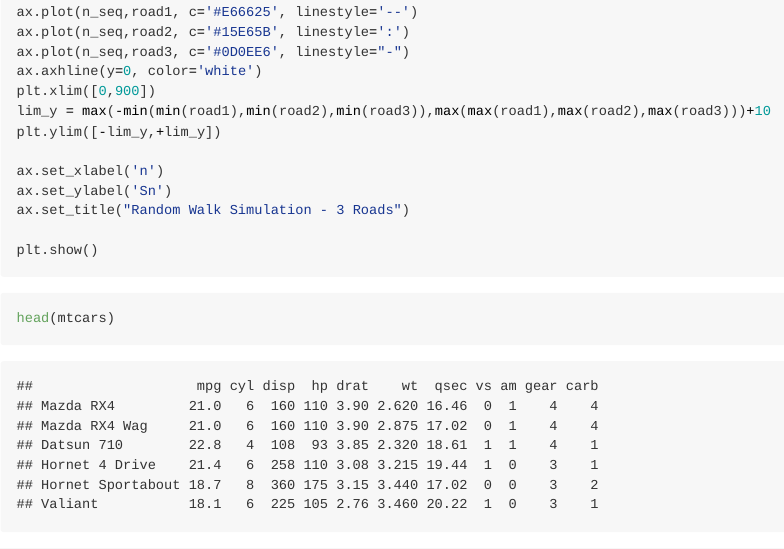
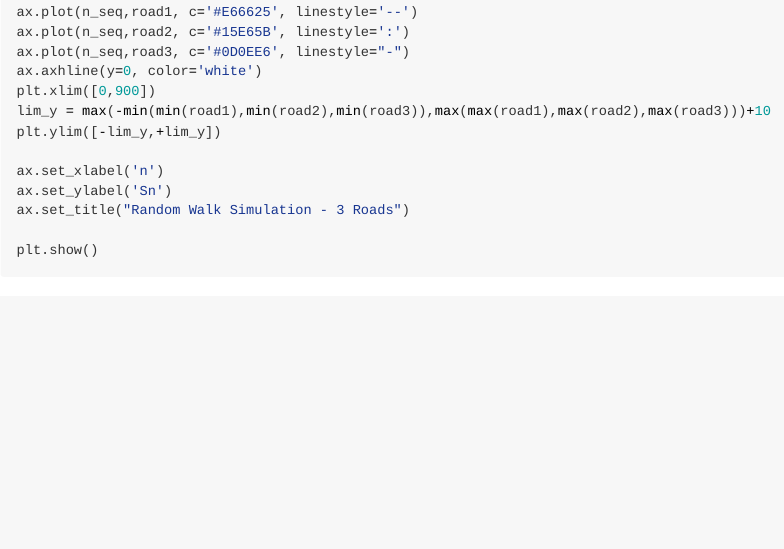
Before and after one commit to bmorbin/RandomWalk, an R Markdown document (README.Rmd): the page in a window 1100 px wide, from 1080 px down. Rendered offline with R 4.5, knitr and Pandoc, with nearby package versions.

Commit message:
Update README.Rmd

````diff
--- a/README.Rmd
+++ b/README.Rmd
@@ -90,7 +90,3 @@ ax.set_title("Random Walk Simulation - 3 Roads")
 
 plt.show()
 ```
-
-```{r}
-head(mtcars)
-```
````
